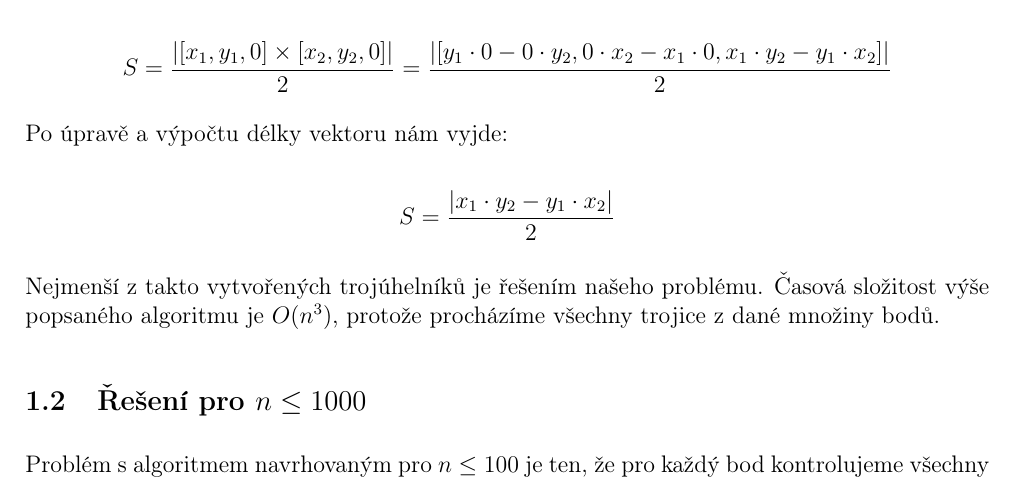
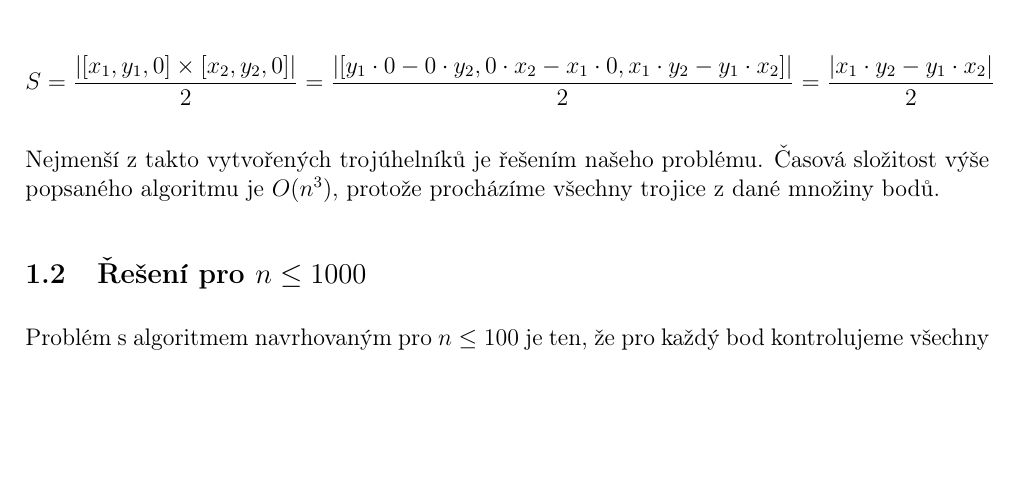
Before and after one commit to xiaoxiae/MO-P-68, a LaTeX document (Teoretické/Úloha 3/uloha3.tex): part of page 1 of 2, cut so that both start at the same text, the shorter picture padded with empty space. Compiled offline with pdfLaTeX.

Commit message:
add footmisc and update equations in to uloha3.tex
Make the equation style a little more concise.

```diff
--- a/Teoretické/Úloha 3/uloha3.tex
+++ b/Teoretické/Úloha 3/uloha3.tex
@@ -1,9 +1,10 @@
 \documentclass[a4paper, 12pt]{article}
 
-\usepackage{amsmath}  % Math
+\usepackage{amsmath}
 \usepackage[total={17cm,25cm}, top=2.5cm, left=2cm, includefoot]{geometry}
-\usepackage{enumitem} % Lists
-\usepackage[T1]{fontenc}  % Formating czech symbols
+\usepackage{enumitem}
+\usepackage[T1]{fontenc}
+\usepackage[bottom]{footmisc}
 
 \setlist[itemize]{topsep=0pt}
 \setlength{\itemindent}{0cm}
@@ -24,16 +25,11 @@
 
   Vektorový součin je však aplikovatelný pouze na body o třech souřadnicích, proto musíme k bodům přirat třetí souřadnici s nulovou hodnotou:
 
-  \begin{equation*}
-    S=\frac{| [x_1,y_1,0]\times[x_2,y_2,0] |}{2}
-    =\frac{| [y_1 \cdot 0 - 0 \cdot y_2, 0 \cdot x_2 - x_1 \cdot 0, x_1 \cdot y_2 - y_1 \cdot x_2] |}{2}
-  \end{equation*}
-
-  Po úpravě a výpočtu délky vektoru nám vyjde:
-
-  \begin{equation*}
-    S=\frac{| x_1 \cdot y_2 - y_1 \cdot x_2 |}{2}
-  \end{equation*}
+  $$
+  S=\frac{| [x_1,y_1,0]\times[x_2,y_2,0] |}{2}
+  =\frac{| [y_1 \cdot 0 - 0 \cdot y_2, 0 \cdot x_2 - x_1 \cdot 0, x_1 \cdot y_2 - y_1 \cdot x_2] |}{2}
+  =\frac{| x_1 \cdot y_2 - y_1 \cdot x_2 |}{2}
+  $$
 
   Nejmenší z takto vytvořených trojúhelníků je řešením našeho problému. Časová složitost výše popsaného algoritmu je $O(n^3)$, protože procházíme všechny trojice z dané množiny bodů.
 
```
